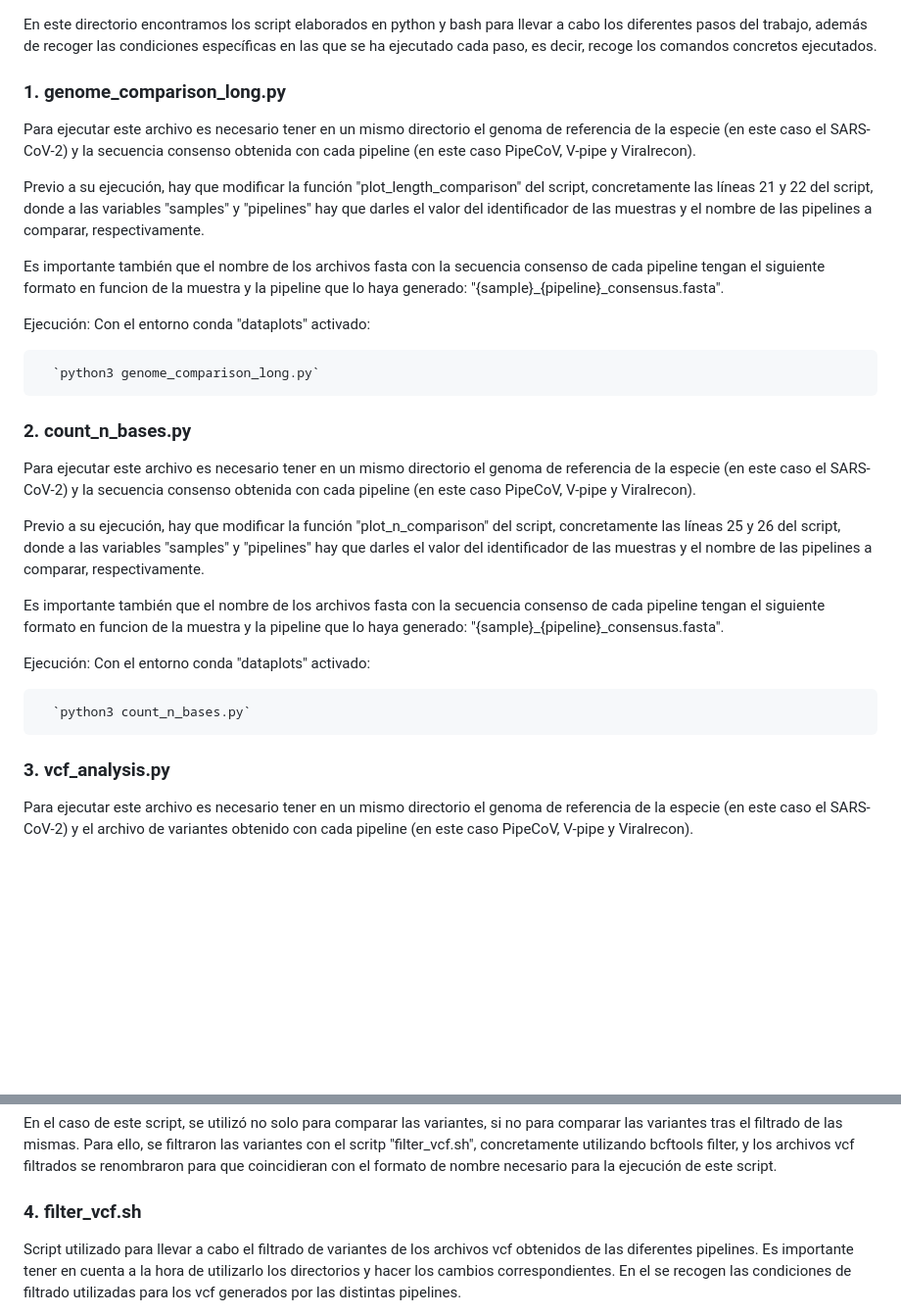
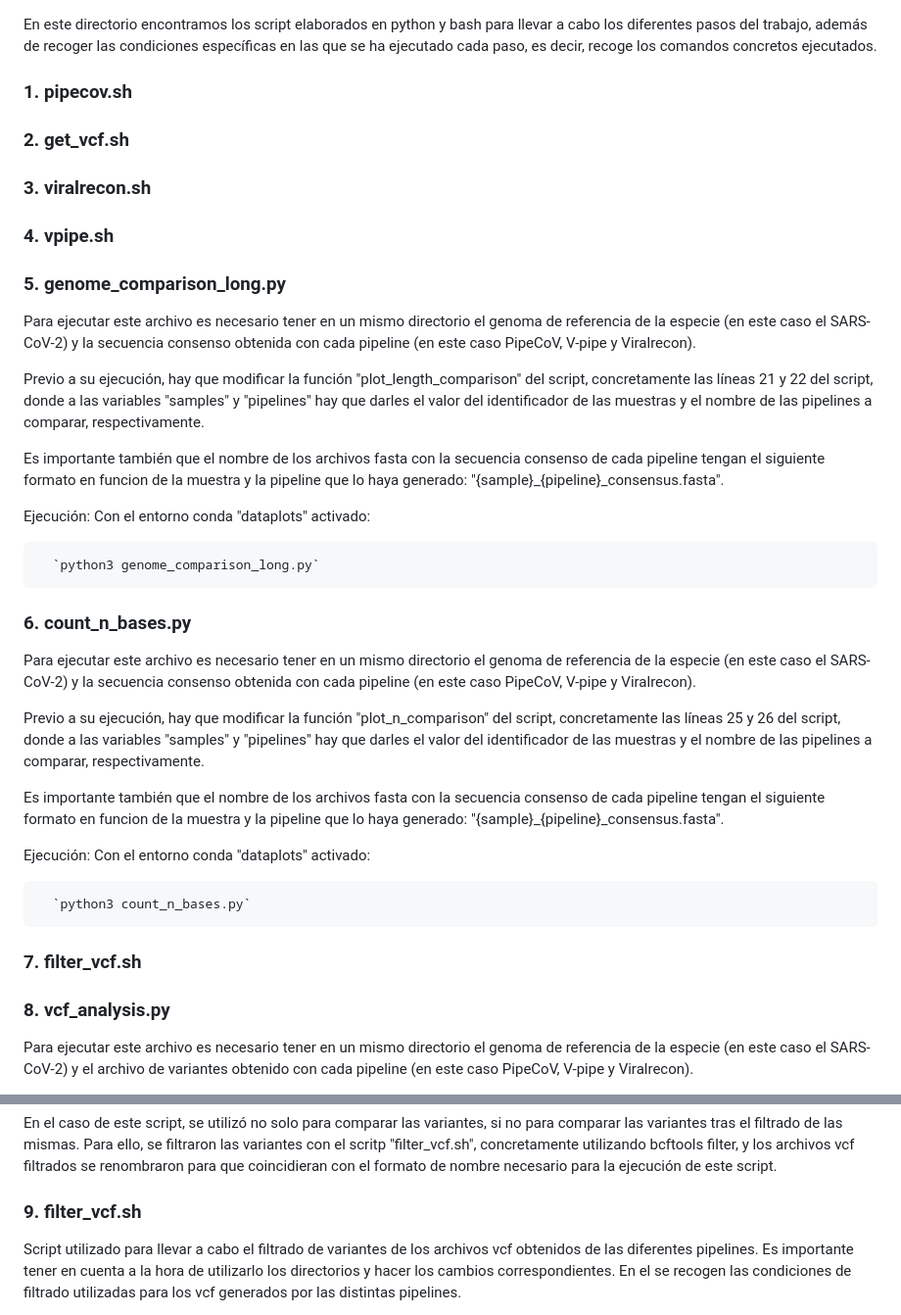
Before and after one commit to Juanlu-bif/genomic-phylogenomic, a Markdown page: scripts/DESCRIPTION_FILE.md, 2 parts joined by grey strips. Shown: that part at 98% size. GitHub-like rendering; blank space fills up the shorter version.

```diff
--- a/scripts/description_file.md
+++ b/scripts/DESCRIPTION_FILE.md
@@ -1,6 +1,18 @@
 En este directorio encontramos los script elaborados en python y bash para llevar a cabo los diferentes pasos del trabajo, además de recoger las condiciones específicas en las que se ha ejecutado cada paso, es decir, recoge los comandos concretos ejecutados.
 
-### 1. **genome_comparison_long.py**
+### 1. **pipecov.sh**
+
+
+### 2. **get_vcf.sh**
+
+
+### 3. **viralrecon.sh**
+
+
+### 4. **vpipe.sh**
+
+
+### 5. **genome_comparison_long.py**
 
   Para ejecutar este archivo es necesario tener en un mismo directorio el genoma de referencia de la especie (en este caso el SARS-CoV-2) y la secuencia consenso obtenida con cada pipeline (en este caso PipeCoV, V-pipe y Viralrecon).
 
@@ -12,7 +24,7 @@ En este directorio encontramos los script elaborados en python y bash para lleva
 
       `python3 genome_comparison_long.py`
 
-### 2. **count_n_bases.py**
+### 6. **count_n_bases.py**
 
   Para ejecutar este archivo es necesario tener en un mismo directorio el genoma de referencia de la especie (en este caso el SARS-CoV-2) y la secuencia consenso obtenida con cada pipeline (en este caso PipeCoV, V-pipe y Viralrecon).
 
@@ -24,7 +36,12 @@ En este directorio encontramos los script elaborados en python y bash para lleva
 
       `python3 count_n_bases.py`
 
-### 3. **vcf_analysis.py**
+
+### 7. **filter_vcf.sh**
+
+
+
+### 8. **vcf_analysis.py**
 
   Para ejecutar este archivo es necesario tener en un mismo directorio el genoma de referencia de la especie (en este caso el SARS-CoV-2) y el archivo de variantes obtenido con cada pipeline (en este caso PipeCoV, V-pipe y Viralrecon).
 
@@ -38,7 +55,7 @@ En este directorio encontramos los script elaborados en python y bash para lleva
 
   En el caso de este script, se utilizó no solo para comparar las variantes, si no para comparar las variantes tras el filtrado de las mismas. Para ello, se filtraron las variantes con el scritp "filter_vcf.sh", concretamente utilizando bcftools filter, y los archivos vcf filtrados se renombraron para que coincidieran con el formato de nombre necesario para la ejecución de este script.
 
-### 4. **filter_vcf.sh**
+### 9. **filter_vcf.sh**
 
    Script utilizado para llevar a cabo el filtrado de variantes de los archivos vcf obtenidos de las diferentes pipelines. Es importante tener en cuenta a la hora de utilizarlo los directorios y hacer los cambios correspondientes. En el se recogen las condiciones de filtrado utilizadas para los vcf generados por las distintas pipelines.
 
```
